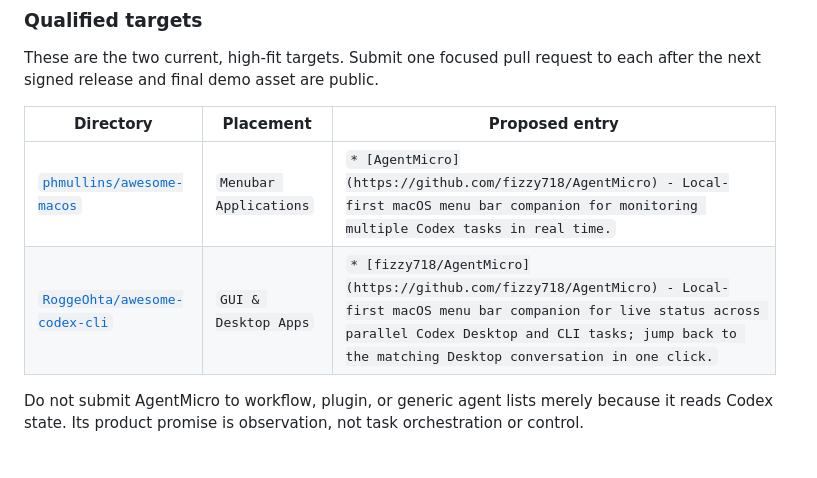
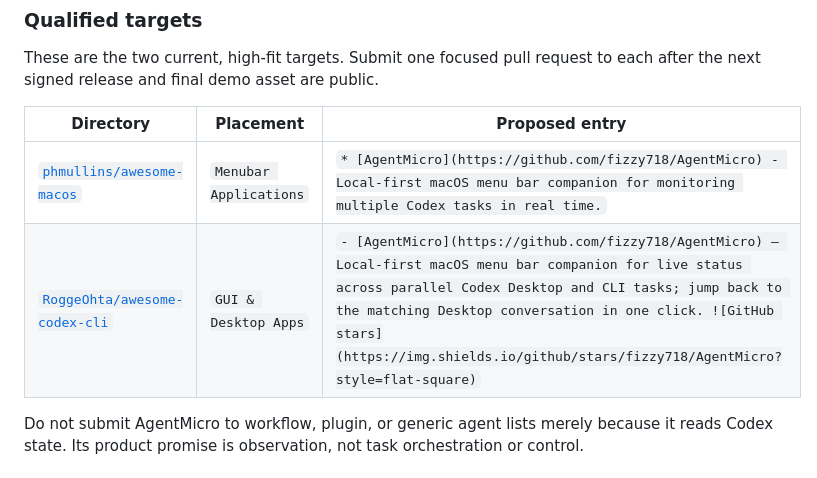
Before and after one commit to fizzy718/AgentMicro, a Markdown page: docs/agentmicro/github-growth.md, the part around the change. Drawn GitHub-style.

Commit message:
docs(marketing): align directory submission format

```diff
--- a/docs/agentmicro/github-growth.md
+++ b/docs/agentmicro/github-growth.md
@@ -70,7 +70,7 @@ each after the next signed release and final demo asset are public.
 | Directory | Placement | Proposed entry |
 | --- | --- | --- |
 | [`phmullins/awesome-macos`](https://github.com/phmullins/awesome-macos) | `Menubar Applications` | `* [AgentMicro](https://github.com/fizzy718/AgentMicro) - Local-first macOS menu bar companion for monitoring multiple Codex tasks in real time.` |
-| [`RoggeOhta/awesome-codex-cli`](https://github.com/RoggeOhta/awesome-codex-cli) | `GUI & Desktop Apps` | `* [fizzy718/AgentMicro](https://github.com/fizzy718/AgentMicro) - Local-first macOS menu bar companion for live status across parallel Codex Desktop and CLI tasks; jump back to the matching Desktop conversation in one click.` |
+| [`RoggeOhta/awesome-codex-cli`](https://github.com/RoggeOhta/awesome-codex-cli) | `GUI & Desktop Apps` | `- [AgentMicro](https://github.com/fizzy718/AgentMicro) — Local-first macOS menu bar companion for live status across parallel Codex Desktop and CLI tasks; jump back to the matching Desktop conversation in one click. ![GitHub stars](https://img.shields.io/github/stars/fizzy718/AgentMicro?style=flat-square)` |
 
 Do not submit AgentMicro to workflow, plugin, or generic agent lists merely
 because it reads Codex state. Its product promise is observation, not task
```
